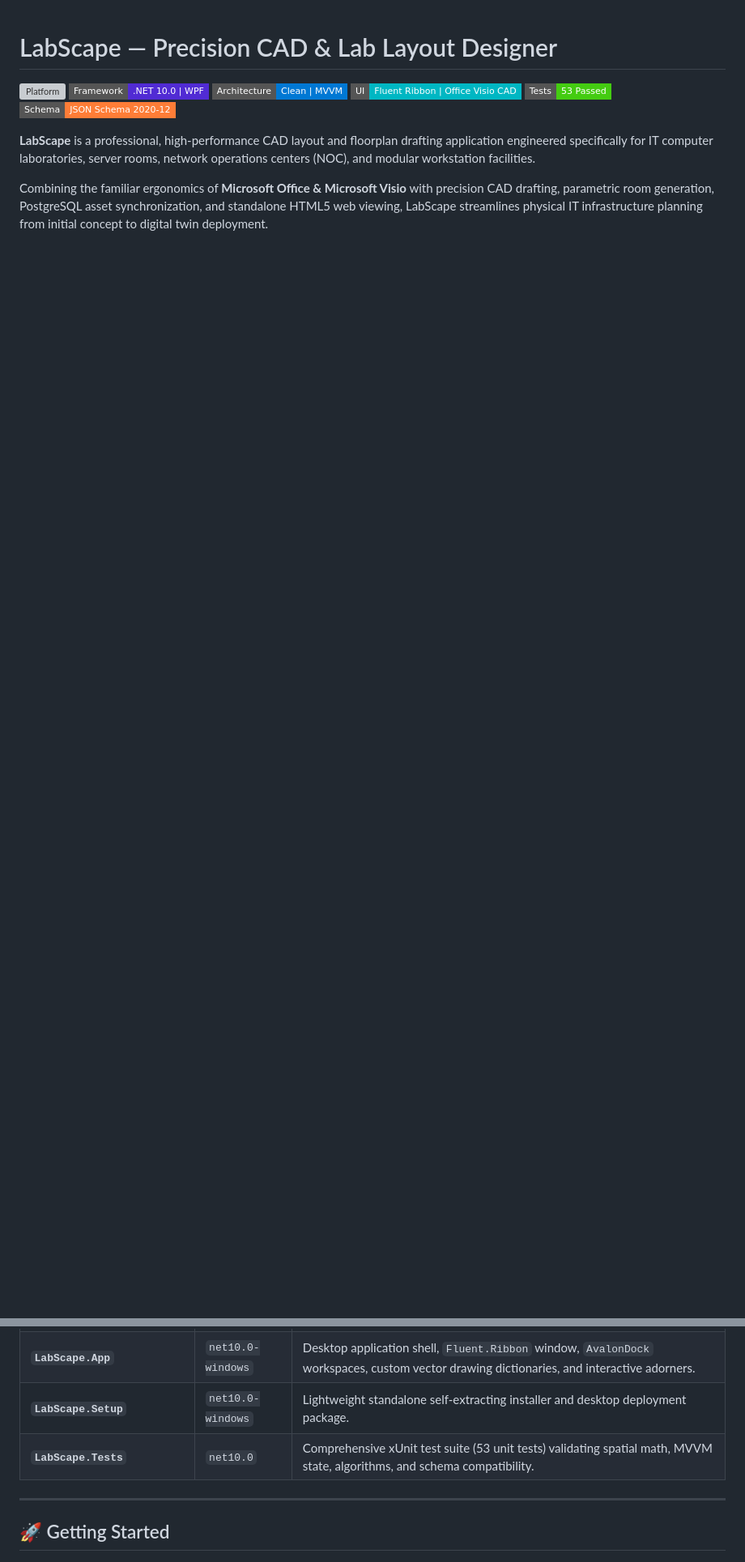
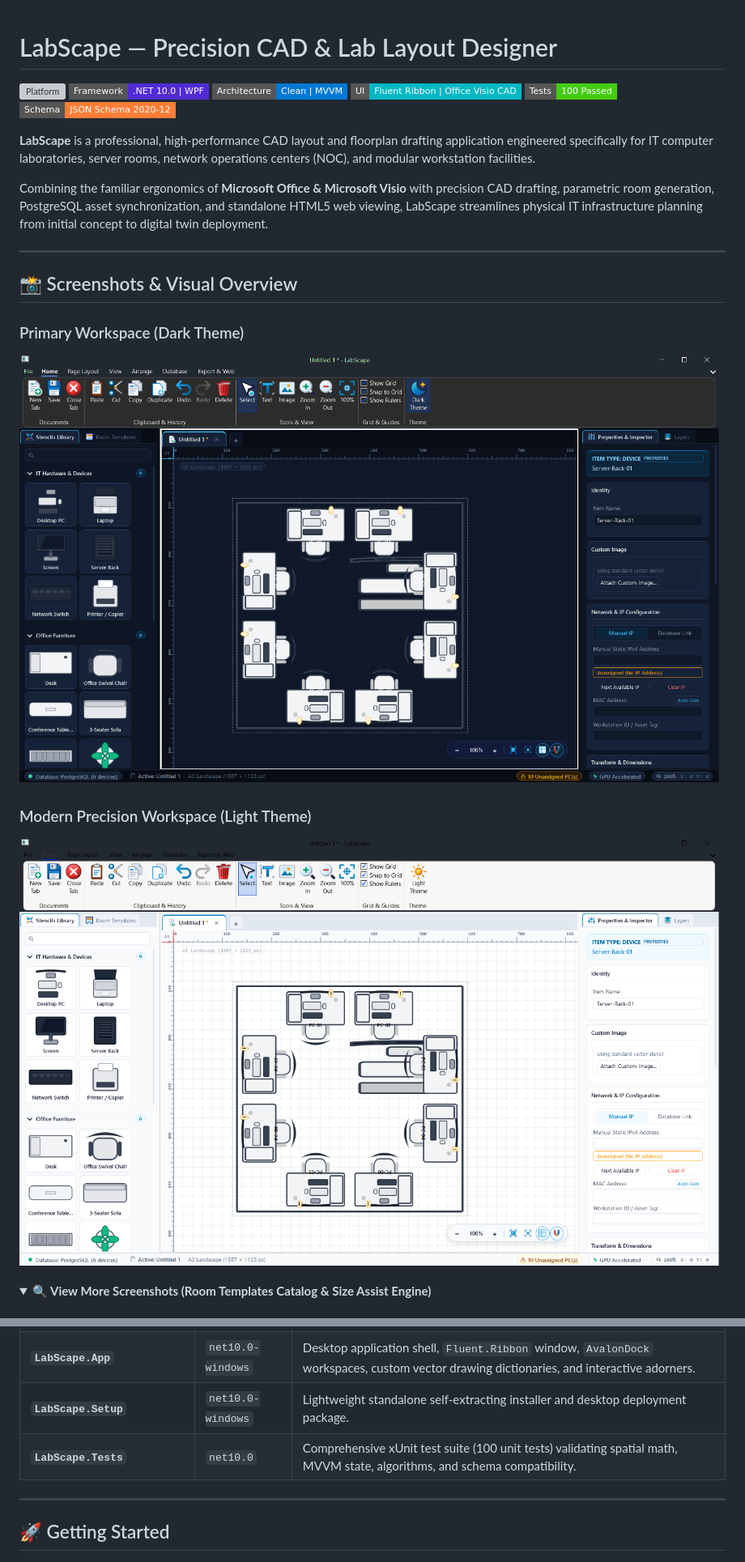
Before and after one commit to mjk22071998/LabScape, a Markdown page: README.md, 2 parts joined by grey strips. Shown at 81% size. GitHub-like rendering; pictures changed too: docs/images/labscape-main-dark.png (added), docs/images/labscape-main-light.png (added); folded sections open; badges without logos; blank space fills up the shorter version; grey boxes are pictures that could not be loaded.

Commit message:
docs: capture high-resolution application screenshots and showcase in readme

```diff
--- a/README.md
+++ b/README.md
@@ -4,9 +4,23 @@
 [![Framework](https://img.shields.io/badge/Framework-.NET%2010.0%20%7C%20WPF-512BD4.svg?style=flat-square)](https://dotnet.microsoft.com/)
 [![Architecture](https://img.shields.io/badge/Architecture-Clean%20%7C%20MVVM-0078D4.svg?style=flat-square)](docs/ARCHITECTURE.md)
 [![UI Style](https://img.shields.io/badge/UI-Fluent%20Ribbon%20%7C%20Office%20Visio%20CAD-00B7C3.svg?style=flat-square)](src/LabScape.App/Resources/Icons.xaml)
-[![Unit Tests](https://img.shields.io/badge/Tests-53%20Passed-success.svg?style=flat-square)](tests/LabScape.Tests)
+[![Unit Tests](https://img.shields.io/badge/Tests-100%20Passed-success.svg?style=flat-square)](tests/LabScape.Tests)
 [![Data Contract](https://img.shields.io/badge/Schema-JSON%20Schema%202020--12-orange.svg?style=flat-square)](docs/SCHEMA.md)
 
 **LabScape** is a professional, high-performance CAD layout and floorplan drafting application engineered specifically for IT computer laboratories, server rooms, network operations centers (NOC), and modular workstation facilities.
 
 Combining the familiar ergonomics of **Microsoft Office & Microsoft Visio** with precision CAD drafting, parametric room generation, PostgreSQL asset synchronization, and standalone HTML5 web viewing, LabScape streamlines physical IT infrastructure planning from initial concept to digital twin deployment.
+
+---
+
+## 📸 Screenshots & Visual Overview
+
+### Primary Workspace (Dark Theme)
+![LabScape Dark Theme Workspace](docs/images/labscape-main-dark.png)
+
+### Modern Precision Workspace (Light Theme)
+![LabScape Light Theme Workspace](docs/images/labscape-main-light.png)
+
+<details>
+<summary><b>🔍 View More Screenshots (Room Templates Catalog &amp; Size Assist Engine)</b></summary>
+
@@ -99,7 +120,7 @@ flowchart TD
 | **`LabScape.ViewModels`** | `net10.0` | Presentation logic, state management, undo/redo command stack, and room generator algorithms powered by `CommunityToolkit.Mvvm`. |
 | **`LabScape.App`** | `net10.0-windows` | Desktop application shell, `Fluent.Ribbon` window, `AvalonDock` workspaces, custom vector drawing dictionaries, and interactive adorners. |
 | **`LabScape.Setup`** | `net10.0-windows` | Lightweight standalone self-extracting installer and desktop deployment package. |
-| **`LabScape.Tests`** | `net10.0` | Comprehensive xUnit test suite (53 unit tests) validating spatial math, MVVM state, algorithms, and schema compatibility. |
+| **`LabScape.Tests`** | `net10.0` | Comprehensive xUnit test suite (100 unit tests) validating spatial math, MVVM state, algorithms, and schema compatibility. |
 
 ---
 
```
Also changed, not shown: other parts of README.md (+7 -0 lines), docs/images/labscape-room-templates.png (added), docs/images/labscape-size-assist.png (added), 2 other files.
